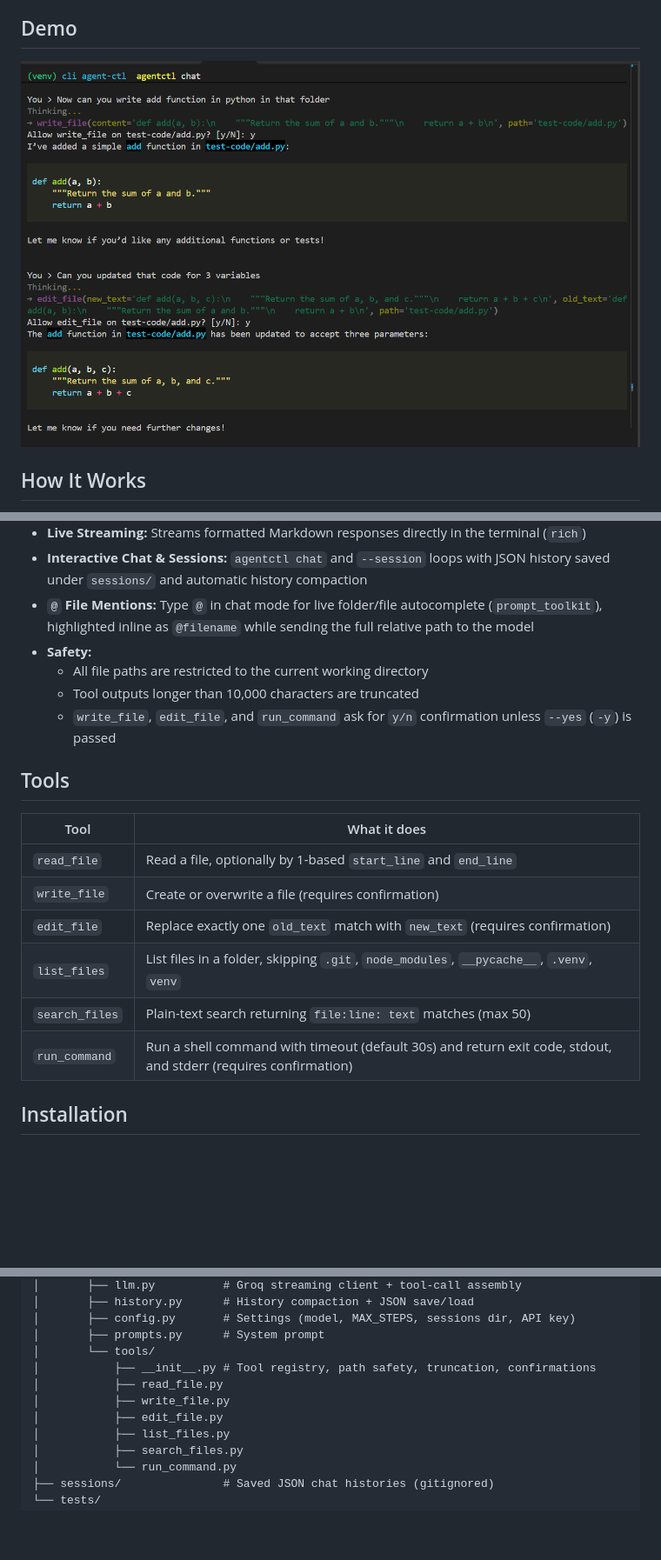
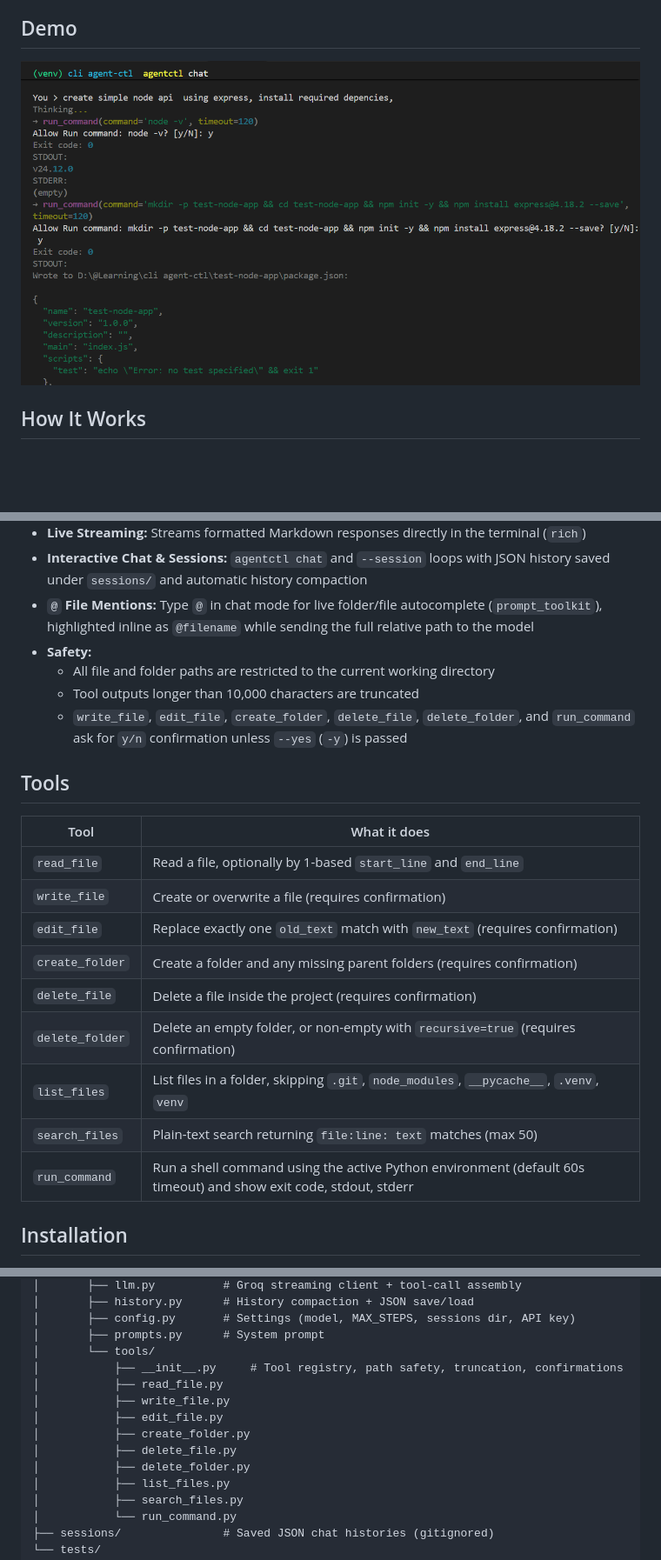
Before and after one commit to harshgharsandiya/agentctl, a Markdown page: README.md, 3 parts joined by grey strips. Shown at 87% size. Drawn GitHub-style; pictures changed too: test-code/demo3.png (added); blank space fills up the shorter version.

Commit message:
Add folder and file management tools; enhance CLI confirmation and logging

```diff
--- a/README.md
+++ b/README.md
@@ -4,7 +4,7 @@ A simple CLI coding agent in Python (powered by Groq) that reads, edits, searche
 
 ## Demo
 
-![agentctl chat terminal demo](test-code/demo.png)
+![agentctl chat terminal demo](test-code/demo3.png)
 
 ## How It Works
 
@@ -22,20 +22,23 @@ Task → LLM (Groq) → Tool call → Result → LLM → ... → Final Answer
 - **Interactive Chat & Sessions:** `agentctl chat` and `--session` loops with JSON history saved under `sessions/` and automatic history compaction
 - **`@` File Mentions:** Type `@` in chat mode for live folder/file autocomplete (`prompt_toolkit`), highlighted inline as `@filename` while sending the full relative path to the model
 - **Safety:**
-    - All file paths are restricted to the current working directory
+    - All file and folder paths are restricted to the current working directory
     - Tool outputs longer than 10,000 characters are truncated
-    - `write_file`, `edit_file`, and `run_command` ask for `y/n` confirmation unless `--yes` (`-y`) is passed
+    - `write_file`, `edit_file`, `create_folder`, `delete_file`, `delete_folder`, and `run_command` ask for `y/n` confirmation unless `--yes` (`-y`) is passed
 
 ## Tools
 
-| Tool           | What it does                                                                                                    |
-| -------------- | --------------------------------------------------------------------------------------------------------------- |
-| `read_file`    | Read a file, optionally by 1-based `start_line` and `end_line`                                                  |
-| `write_file`   | Create or overwrite a file (requires confirmation)                                                              |
-| `edit_file`    | Replace exactly one `old_text` match with `new_text` (requires confirmation)                                    |
-| `list_files`   | List files in a folder, skipping `.git`, `node_modules`, `__pycache__`, `.venv`, `venv`                         |
-| `search_files` | Plain-text search returning `file:line: text` matches (max 50)                                                  |
-| `run_command`  | Run a shell command with timeout (default 30s) and return exit code, stdout, and stderr (requires confirmation) |
+| Tool            | What it does                                                                                                     |
+| --------------- | ---------------------------------------------------------------------------------------------------------------- |
+| `read_file`     | Read a file, optionally by 1-based `start_line` and `end_line`                                                   |
+| `write_file`    | Create or overwrite a file (requires confirmation)                                                               |
+| `edit_file`     | Replace exactly one `old_text` match with `new_text` (requires confirmation)                                     |
+| `create_folder` | Create a folder and any missing parent folders (requires confirmation)                                           |
+| `delete_file`   | Delete a file inside the project (requires confirmation)                                                         |
+| `delete_folder` | Delete an empty folder, or non-empty with `recursive=true` (requires confirmation)                               |
+| `list_files`    | List files in a folder, skipping `.git`, `node_modules`, `__pycache__`, `.venv`, `venv`                          |
+| `search_files`  | Plain-text search returning `file:line: text` matches (max 50)                                                   |
+| `run_command`   | Run a shell command using the active Python environment (default 60s timeout) and show exit code, stdout, stderr |
 
 ## Installation
 
@@ -118,10 +121,13 @@ agentctl "what does @config.py do?" --session demo
 │       ├── config.py       # Settings (model, MAX_STEPS, sessions dir, API key)
 │       ├── prompts.py      # System prompt
 │       └── tools/
-│           ├── __init__.py # Tool registry, path safety, truncation, confirmations
+│           ├── __init__.py     # Tool registry, path safety, truncation, confirmations
 │           ├── read_file.py
 │           ├── write_file.py
 │           ├── edit_file.py
+│           ├── create_folder.py
+│           ├── delete_file.py
+│           ├── delete_folder.py
 │           ├── list_files.py
 │           ├── search_files.py
 │           └── run_command.py
```
Also changed, not shown: other parts of README.md (+1 -1 lines), test-code/demo1.png (renamed from test-code/demo.png), test-code/demo2.png (added), test-code/demo4.png (added), 10 other files.
